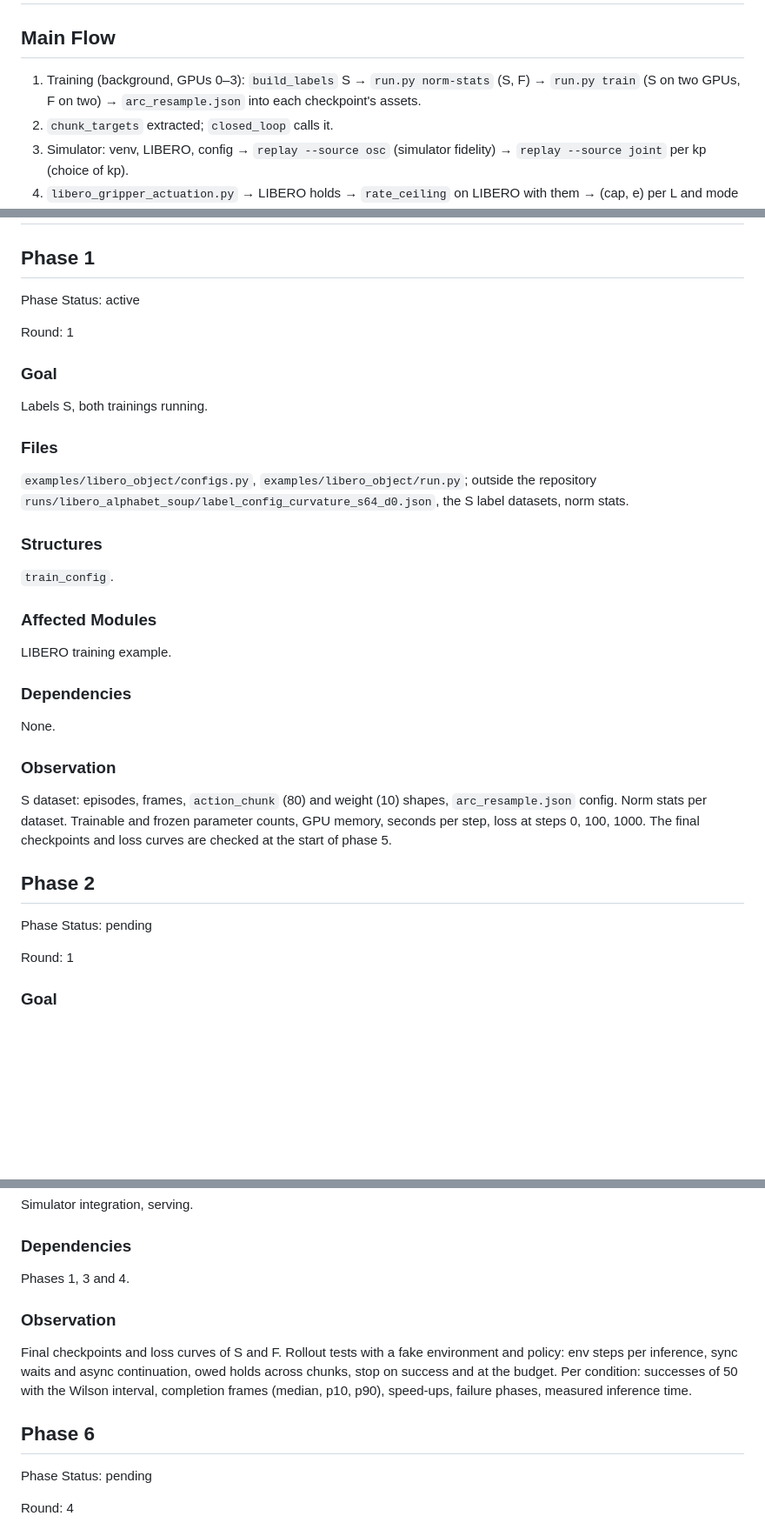
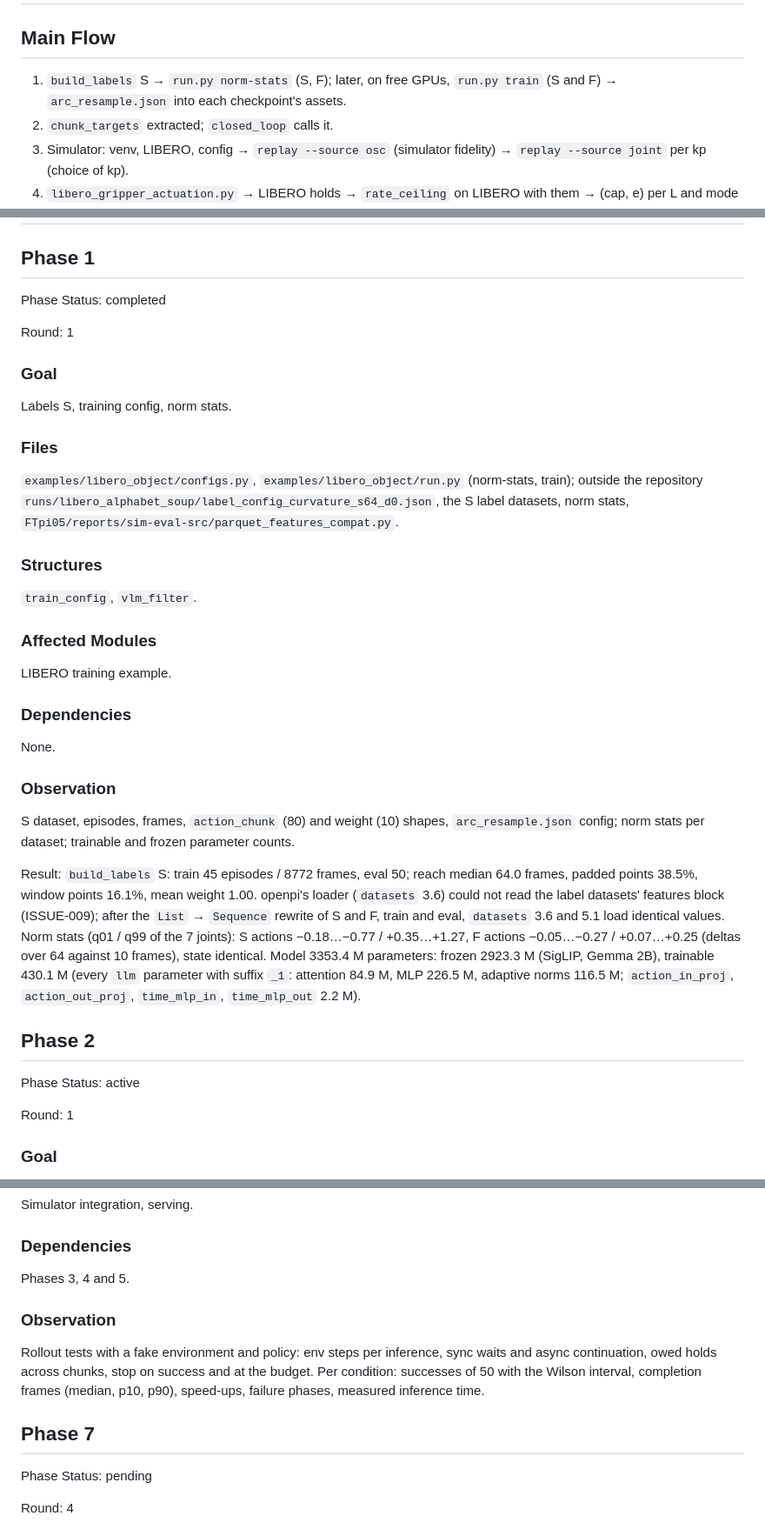
Before and after one commit to luo-jingw/VLA_AGENT, a Markdown page: plan.md, 3 parts joined by grey strips. Shown at 87% size. Rendered like a GitHub page; blank space fills up the shorter version.

Commit message:
Plan: phase 1 results; training in its own phase, run once GPUs are free

```diff
--- a/plan.md
+++ b/plan.md
@@ -145,8 +145,8 @@ None beyond the outputs.
 
 ## Main Flow
 
-1. Training (background, GPUs 0–3): `build_labels` S → `run.py norm-stats` (S, F) → `run.py train` (S on
-   two GPUs, F on two) → `arc_resample.json` into each checkpoint's assets.
+1. `build_labels` S → `run.py norm-stats` (S, F); later, on free GPUs, `run.py train` (S and F) →
+   `arc_resample.json` into each checkpoint's assets.
 2. `chunk_targets` extracted; `closed_loop` calls it.
 3. Simulator: venv, LIBERO, config → `replay --source osc` (simulator fidelity) → `replay --source joint`
    per kp (choice of kp).
@@ -183,22 +183,23 @@ Commanded history → `rollout.py`, `label_replay.py`; simulator and kp → `env
 
 ## Phase 1
 
-Phase Status: active
+Phase Status: completed
 
 Round: 1
 
 ### Goal
 
-Labels S, both trainings running.
+Labels S, training config, norm stats.
 
 ### Files
 
-`examples/libero_object/configs.py`, `examples/libero_object/run.py`; outside the repository
-`runs/libero_alphabet_soup/label_config_curvature_s64_d0.json`, the S label datasets, norm stats.
+`examples/libero_object/configs.py`, `examples/libero_object/run.py` (norm-stats, train); outside the
+repository `runs/libero_alphabet_soup/label_config_curvature_s64_d0.json`, the S label datasets, norm stats,
+`FTpi05/reports/sim-eval-src/parquet_features_compat.py`.
 
 ### Structures
 
-`train_config`.
+`train_config`, `vlm_filter`.
 
 ### Affected Modules
 
@@ -210,13 +211,21 @@ None.
 
 ### Observation
 
-S dataset: episodes, frames, `action_chunk` (80) and weight (10) shapes, `arc_resample.json` config.
-Norm stats per dataset. Trainable and frozen parameter counts, GPU memory, seconds per step, loss at
-steps 0, 100, 1000. The final checkpoints and loss curves are checked at the start of phase 5.
+S dataset, episodes, frames, `action_chunk` (80) and weight (10) shapes, `arc_resample.json` config; norm
+stats per dataset; trainable and frozen parameter counts.
+
+Result: `build_labels` S: train 45 episodes / 8772 frames, eval 50; reach median 64.0 frames, padded points
+38.5%, window points 16.1%, mean weight 1.00. openpi's loader (`datasets` 3.6) could not read the label
+datasets' features block (ISSUE-009); after the `List` → `Sequence` rewrite of S and F, train and eval,
+`datasets` 3.6 and 5.1 load identical values. Norm stats (q01 / q99 of the 7 joints): S actions
+−0.18…−0.77 / +0.35…+1.27, F actions −0.05…−0.27 / +0.07…+0.25 (deltas over 64 against 10 frames), state
+identical. Model 3353.4 M parameters: frozen 2923.3 M (SigLIP, Gemma 2B), trainable 430.1 M (every
+`llm` parameter with suffix `_1`: attention 84.9 M, MLP 226.5 M, adaptive norms 116.5 M; `action_in_proj`,
+`action_out_proj`, `time_mlp_in`, `time_mlp_out` 2.2 M).
 
 ## Phase 2
 
-Phase Status: pending
+Phase Status: active
 
 Round: 1
 
@@ -337,16 +378,16 @@ Simulator integration, serving.
 
 ### Dependencies
 
-Phases 1, 3 and 4.
+Phases 3, 4 and 5.
 
 ### Observation
 
-Final checkpoints and loss curves of S and F. Rollout tests with a fake environment and policy: env steps
+Rollout tests with a fake environment and policy: env steps
 per inference, sync waits and async continuation, owed holds across chunks, stop on success and at the
 budget. Per condition: successes of 50 with the Wilson interval, completion frames (median, p10, p90),
 speed-ups, failure phases, measured inference time.
 
-## Phase 6
+## Phase 7
 
 Phase Status: pending
 
```
Also changed, not shown: other parts of plan.md (+33 -1 lines).
